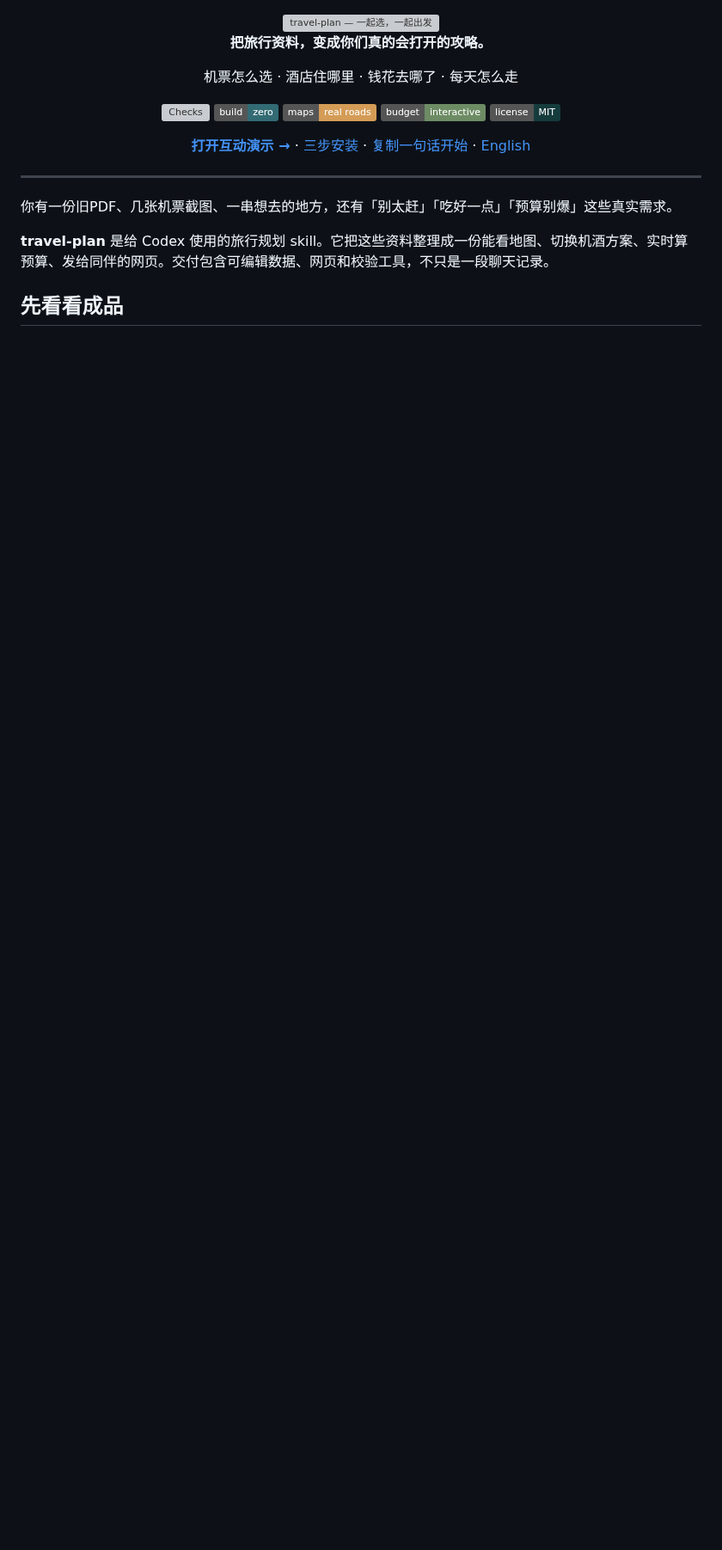
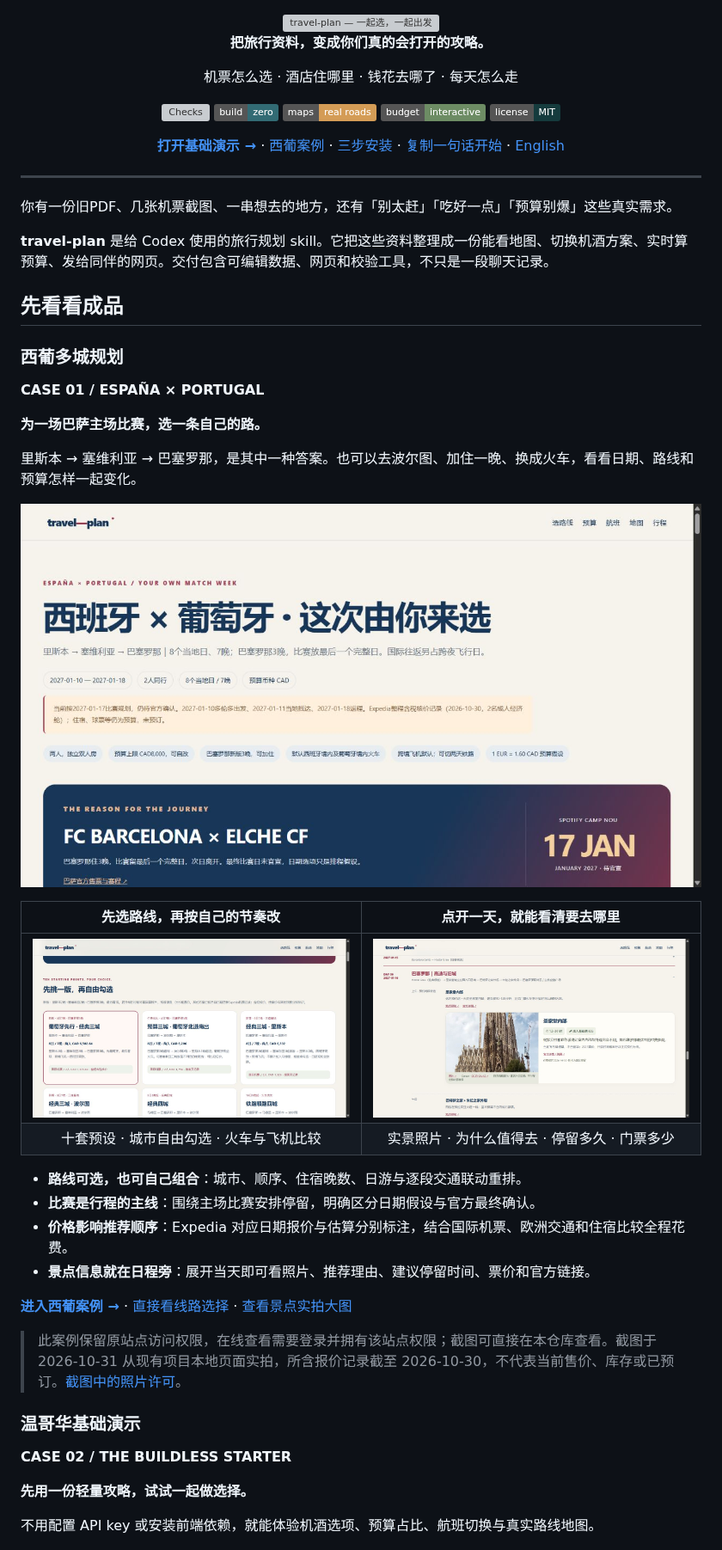
Before and after one commit to stevensun1005/travel-plan, a Markdown page: README.md, the part around one of its changes. Shown at 86% size. Drawn GitHub-style; pictures changed too: docs/assets/iberia-attractions.jpg (added), docs/assets/iberia-overview.jpg (added), docs/assets/iberia-routes.jpg (added); badges without logos; blank space fills up the shorter version; grey boxes are pictures that could not be loaded.

Commit message:
Showcase the Iberia planner with real previews and case-study links

```diff
--- a/README.md
+++ b/README.md
@@ -12,7 +12,7 @@
 ![Budget](https://img.shields.io/badge/budget-interactive-6d8c64)
 [![License: MIT](https://img.shields.io/badge/license-MIT-153b3d)](LICENSE)
 
-[**打开互动演示 →**](https://stevensun1005.github.io/travel-plan/demo/) · [三步安装](#三步安装) · [复制一句话开始](#复制一句话开始) · [English](README.en.md)
+[**打开基础演示 →**](https://stevensun1005.github.io/travel-plan/demo/) · [西葡案例](#西葡多城规划) · [三步安装](#三步安装) · [复制一句话开始](#复制一句话开始) · [English](README.en.md)
 
 </div>
 
@@ -24,6 +24,38 @@
 
 ## 先看看成品
 
+### 西葡多城规划
+
+**CASE 01 / ESPAÑA × PORTUGAL**
+
+**为一场巴萨主场比赛，选一条自己的路。**
+
+里斯本 → 塞维利亚 → 巴塞罗那，是其中一种答案。也可以去波尔图、加住一晚、换成火车，看看日期、路线和预算怎样一起变化。
+
+[![西班牙与葡萄牙旅行规划首页：比赛主线与当前行程](docs/assets/iberia-overview.jpg)](https://spain-barca-matchweek-jan2027.stezero.chatgpt.site/)
+
+| 先选路线，再按自己的节奏改 | 点开一天，就能看清要去哪里 |
+| :---: | :---: |
+| [![十套路线预设与对应机票、全程费用比较](docs/assets/iberia-routes.jpg)](docs/assets/iberia-routes.jpg) | [![景点照片、推荐理由、建议时长与门票信息](docs/assets/iberia-attractions.jpg)](docs/assets/iberia-attractions.jpg) |
+| 十套预设 · 城市自由勾选 · 火车与飞机比较 | 实景照片 · 为什么值得去 · 停留多久 · 门票多少 |
+
+- **路线可选，也可自己组合**：城市、顺序、住宿晚数、日游与逐段交通联动重排。
+- **比赛是行程的主线**：围绕主场比赛安排停留，明确区分日期假设与官方最终确认。
+- **价格影响推荐顺序**：Expedia 对应日期报价与估算分别标注，结合国际机票、欧洲交通和住宿比较全程花费。
+- **景点信息就在日程旁**：展开当天即可看照片、推荐理由、建议停留时间、票价和官方链接。
+
+[**进入西葡案例 →**](https://spain-barca-matchweek-jan2027.stezero.chatgpt.site/) · [直接看线路选择](https://spain-barca-matchweek-jan2027.stezero.chatgpt.site/#choose) · [查看景点实拍大图](docs/assets/iberia-attractions.jpg)
+
+> 此案例保留原站点访问权限，在线查看需要登录并拥有该站点权限；截图可直接在本仓库查看。截图于 2026-10-31 从现有项目本地页面实拍，所含报价记录截至 2026-10-30，不代表当前售价、库存或已预订。[截图中的照片许可](THIRD_PARTY_NOTICES.md#案例截图中的照片)。
+
+### 温哥华基础演示
+
+**CASE 02 / THE BUILDLESS STARTER**
+
+**先用一份轻量攻略，试试一起做选择。**
+
+不用配置 API key 或安装前端依赖，就能体验机酒选项、预算占比、航班切换与真实路线地图。
+
 ![预算选择与支出占比](docs/assets/budget.png)
 
 <details>
```
Also changed, not shown: other parts of README.md (+3 -1 lines), README.en.md (+24 -2 lines), THIRD_PARTY_NOTICES.md (+7 -1 lines).
